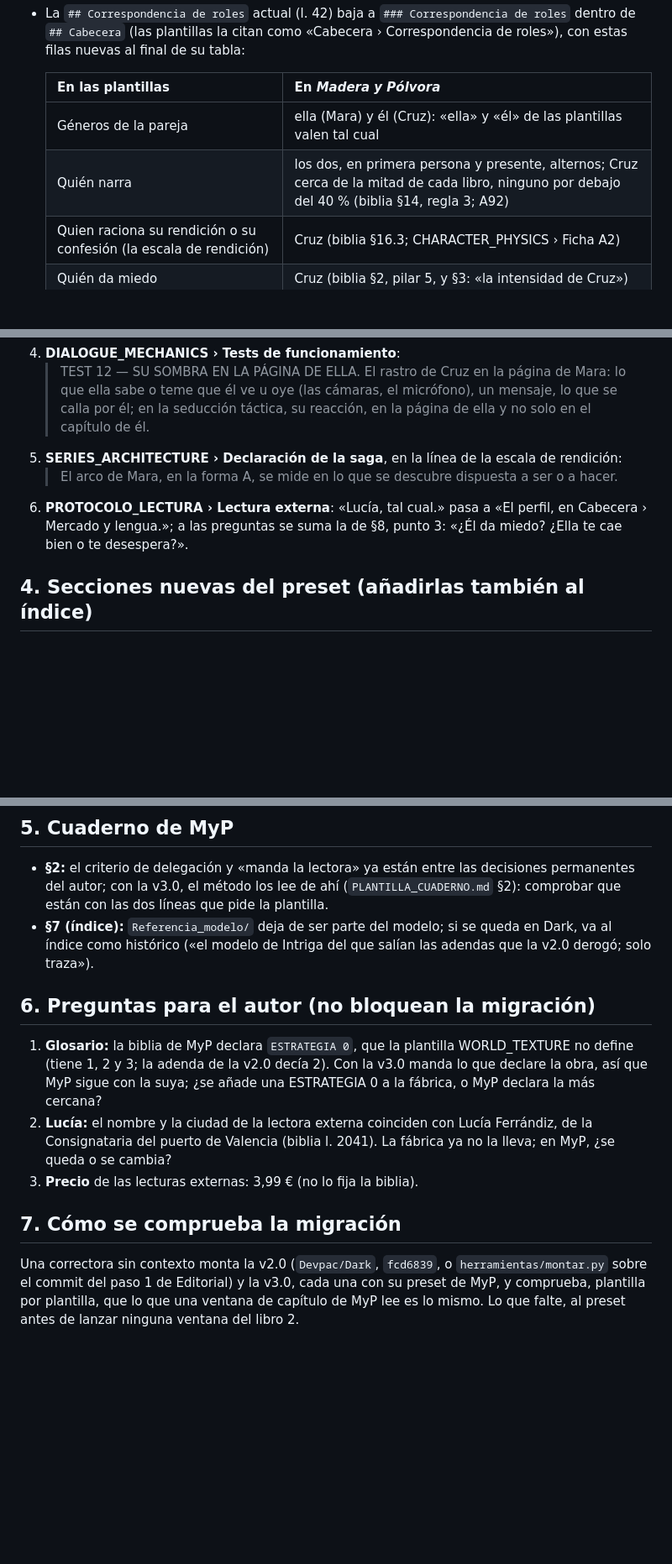
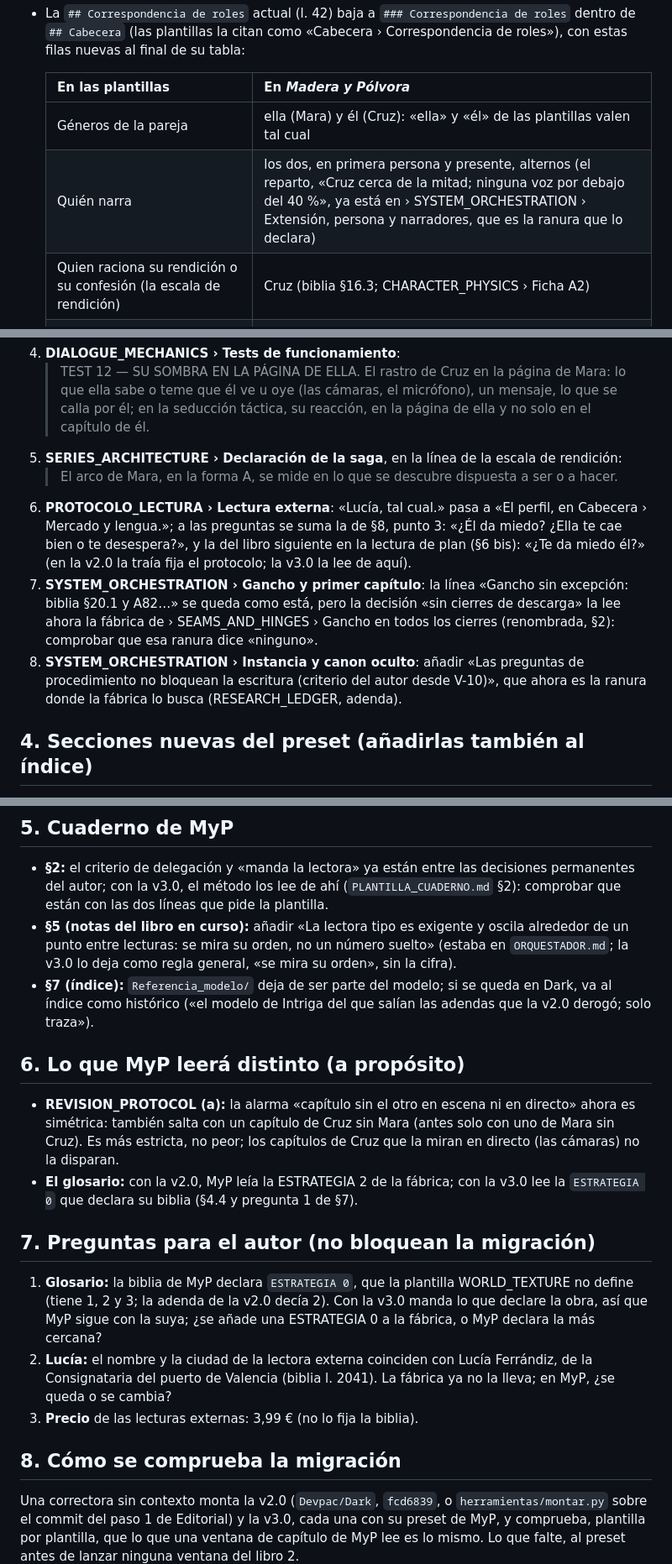
Before and after one commit to Devpac/Editorial, a Markdown page: cirugia/MIGRACION_MyP.md, 3 parts joined by grey strips. Shown at 84% size. Rendered like a GitHub page; blank space fills up the shorter version.

```diff
--- a/cirugia/MIGRACION_MyP.md
+++ b/cirugia/MIGRACION_MyP.md
@@ -12,7 +12,7 @@
   | En las plantillas | En *Madera y Pólvora* |
   |---|---|
   | Géneros de la pareja | ella (Mara) y él (Cruz): «ella» y «él» de las plantillas valen tal cual |
-  | Quién narra | los dos, en primera persona y presente, alternos; Cruz cerca de la mitad de cada libro, ninguno por debajo del 40 % (biblia §14, regla 3; A92) |
+  | Quién narra | los dos, en primera persona y presente, alternos (el reparto, «Cruz cerca de la mitad; ninguna voz por debajo del 40 %», ya está en › SYSTEM_ORCHESTRATION › Extensión, persona y narradores, que es la ranura que lo declara) |
   | Quien raciona su rendición o su confesión (la escala de rendición) | Cruz (biblia §16.3; CHARACTER_PHYSICS › Ficha A2) |
   | Quién da miedo | Cruz (biblia §2, pilar 5, y §3: «la intensidad de Cruz») |
   | Quién vigila | Cruz: las cámaras y el micrófono del piso de Mara, y el móvil (biblia §15.2 y §12.4; desde el cap. 12 del libro 1) |
@@ -52,7 +52,9 @@
    > TEST 12 — SU SOMBRA EN LA PÁGINA DE ELLA. El rastro de Cruz en la página de Mara: lo que ella sabe o teme que él ve u oye (las cámaras, el micrófono), un mensaje, lo que se calla por él; en la seducción táctica, su reacción, en la página de ella y no solo en el capítulo de él.
 5. **SERIES_ARCHITECTURE › Declaración de la saga**, en la línea de la escala de rendición:
    > El arco de Mara, en la forma A, se mide en lo que se descubre dispuesta a ser o a hacer.
-6. **PROTOCOLO_LECTURA › Lectura externa**: «Lucía, tal cual.» pasa a «El perfil, en Cabecera › Mercado y lengua.»; a las preguntas se suma la de §8, punto 3: «¿Él da miedo? ¿Ella te cae bien o te desespera?».
+6. **PROTOCOLO_LECTURA › Lectura externa**: «Lucía, tal cual.» pasa a «El perfil, en Cabecera › Mercado y lengua.»; a las preguntas se suma la de §8, punto 3: «¿Él da miedo? ¿Ella te cae bien o te desespera?», y la del libro siguiente en la lectura de plan (§6 bis): «¿Te da miedo él?» (en la v2.0 la traía fija el protocolo; la v3.0 la lee de aquí).
+7. **SYSTEM_ORCHESTRATION › Gancho y primer capítulo**: la línea «Gancho sin excepción: biblia §20.1 y A82…» se queda como está, pero la decisión «sin cierres de descarga» la lee ahora la fábrica de › SEAMS_AND_HINGES › Gancho en todos los cierres (renombrada, §2): comprobar que esa ranura dice «ninguno».
+8. **SYSTEM_ORCHESTRATION › Instancia y canon oculto**: añadir «Las preguntas de procedimiento no bloquean la escritura (criterio del autor desde V-10)», que ahora es la ranura donde la fábrica lo busca (RESEARCH_LEDGER, adenda).
 
 ## 4. Secciones nuevas del preset (añadirlas también al índice)
 
@@ -73,14 +76,20 @@
 ## 5. Cuaderno de MyP
 
 - **§2:** el criterio de delegación y «manda la lectora» ya están entre las decisiones permanentes del autor; con la v3.0, el método los lee de ahí (`PLANTILLA_CUADERNO.md` §2): comprobar que están con las dos líneas que pide la plantilla.
+- **§5 (notas del libro en curso):** añadir «La lectora tipo es exigente y oscila alrededor de un punto entre lecturas: se mira su orden, no un número suelto» (estaba en `ORQUESTADOR.md`; la v3.0 lo deja como regla general, «se mira su orden», sin la cifra).
 - **§7 (índice):** `Referencia_modelo/` deja de ser parte del modelo; si se queda en Dark, va al índice como histórico («el modelo de Intriga del que salían las adendas que la v2.0 derogó; solo traza»).
 
-## 6. Preguntas para el autor (no bloquean la migración)
+## 6. Lo que MyP leerá distinto (a propósito)
+
+- **REVISION_PROTOCOL (a):** la alarma «capítulo sin el otro en escena ni en directo» ahora es simétrica: también salta con un capítulo de Cruz sin Mara (antes solo con uno de Mara sin Cruz). Es más estricta, no peor; los capítulos de Cruz que la miran en directo (las cámaras) no la disparan.
+- **El glosario:** con la v2.0, MyP leía la ESTRATEGIA 2 de la fábrica; con la v3.0 lee la `ESTRATEGIA 0` que declara su biblia (§4.4 y pregunta 1 de §7).
+
+## 7. Preguntas para el autor (no bloquean la migración)
 
 1. **Glosario:** la biblia de MyP declara `ESTRATEGIA 0`, que la plantilla WORLD_TEXTURE no define (tiene 1, 2 y 3; la adenda de la v2.0 decía 2). Con la v3.0 manda lo que declare la obra, así que MyP sigue con la suya; ¿se añade una ESTRATEGIA 0 a la fábrica, o MyP declara la más cercana?
 2. **Lucía:** el nombre y la ciudad de la lectora externa coinciden con Lucía Ferrándiz, de la Consignataria del puerto de Valencia (biblia l. 2041). La fábrica ya no la lleva; en MyP, ¿se queda o se cambia?
 3. **Precio** de las lecturas externas: 3,99 € (no lo fija la biblia).
 
-## 7. Cómo se comprueba la migración
+## 8. Cómo se comprueba la migración
 
 Una correctora sin contexto monta la v2.0 (`Devpac/Dark`, `fcd6839`, o `herramientas/montar.py` sobre el commit del paso 1 de Editorial) y la v3.0, cada una con su preset de MyP, y comprueba, plantilla por plantilla, que lo que una ventana de capítulo de MyP lee es lo mismo. Lo que falte, al preset antes de lanzar ninguna ventana del libro 2.
```
Also changed, not shown: other parts of cirugia/MIGRACION_MyP.md (+1 -0 lines), fabrica/metodo/PLANTILLA_PRESET.md (+12 -9 lines).
